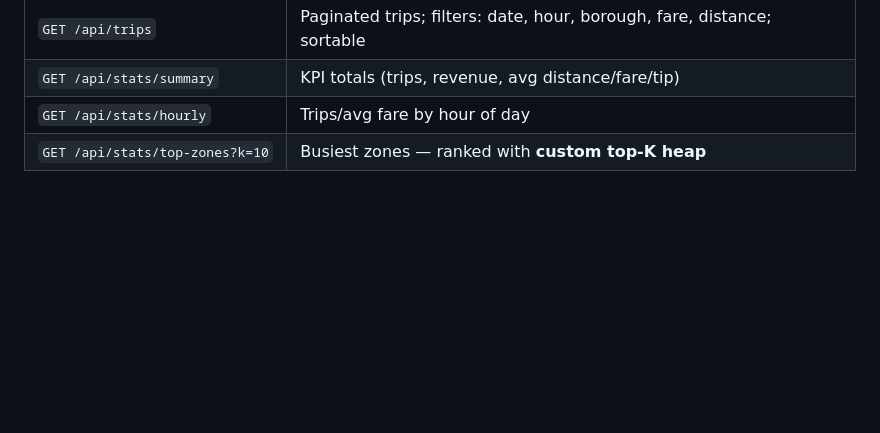
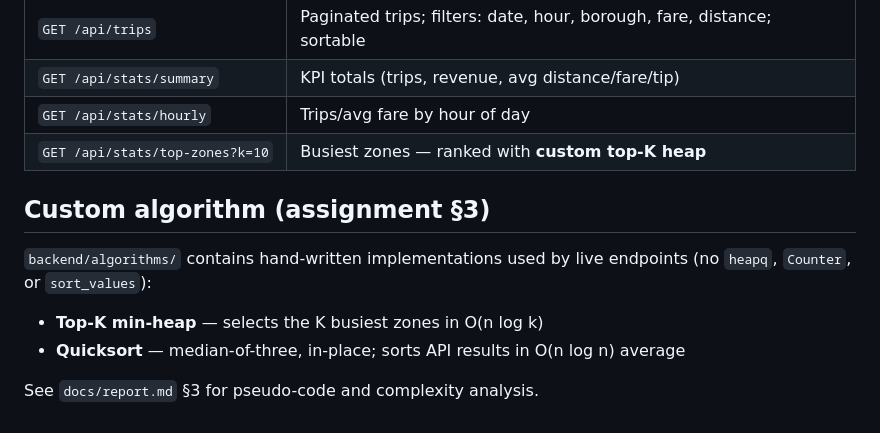
Before and after one commit to Hassanah-dev006/Enterprise_Web_Dev_Summative, a Markdown page: README.md, the part around the change. GitHub-like rendering; blank space fills up the shorter version.

Commit message:
document custom top-K heap and quicksort algorithms

```diff
--- a/README.md
+++ b/README.md
@@ -91,3 +91,11 @@ Open **http://localhost:5001** — the Flask app serves both the API and the das
 | `GET /api/stats/summary` | KPI totals (trips, revenue, avg distance/fare/tip) |
 | `GET /api/stats/hourly` | Trips/avg fare by hour of day |
 | `GET /api/stats/top-zones?k=10` | Busiest zones — ranked with **custom top-K heap** |
+
+## Custom algorithm (assignment §3)
+
+`backend/algorithms/` contains hand-written implementations used by live endpoints (no `heapq`, `Counter`, or `sort_values`):
+- **Top-K min-heap** — selects the K busiest zones in O(n log k)
+- **Quicksort** — median-of-three, in-place; sorts API results in O(n log n) average
+
+See `docs/report.md` §3 for pseudo-code and complexity analysis.
```
